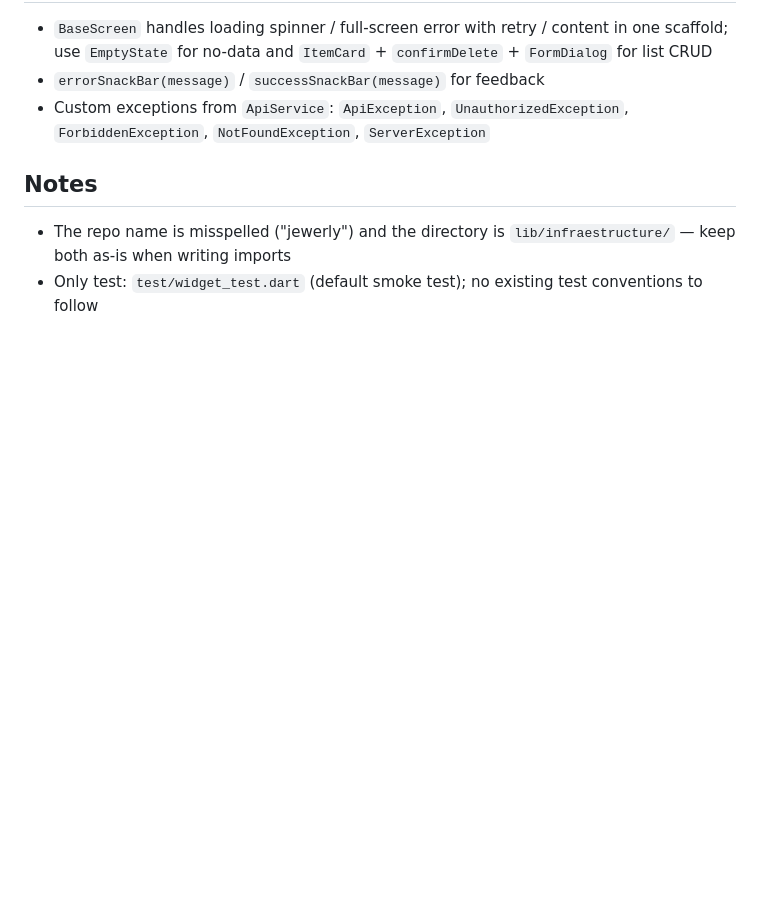
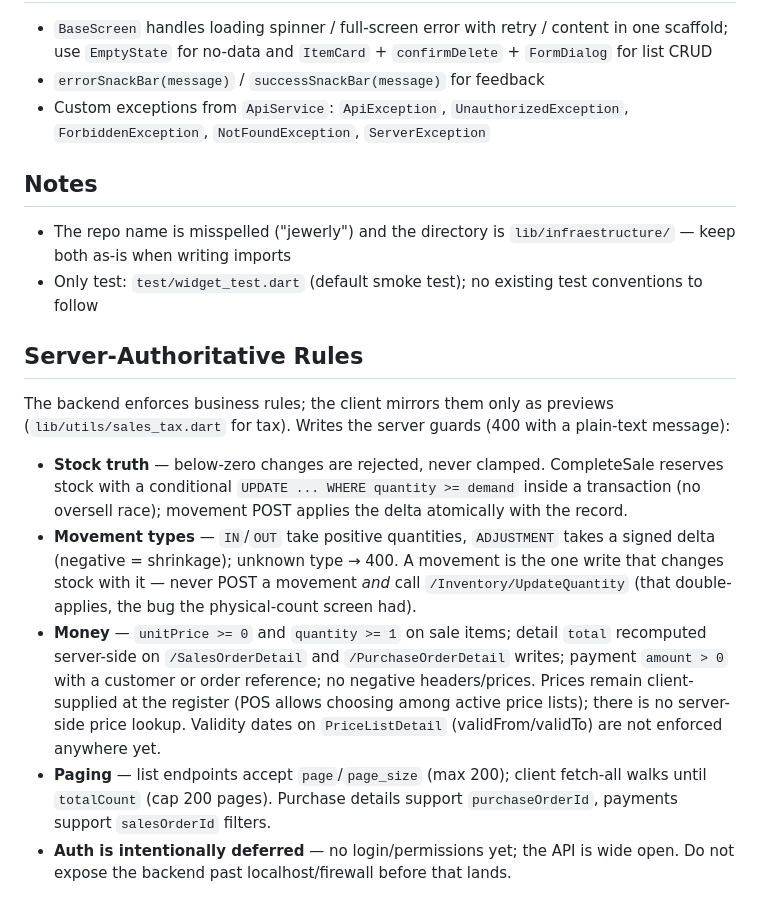
Before and after one commit to JuaanDiiaz/jewerly_ipad, a Markdown page: CLAUDE.md, the part around the change. GitHub-like rendering; blank space fills up the shorter version.

Commit message:
docs: server-authoritative rules surface (stock truth, movement types, money guards, deferred auth)

```diff
--- a/CLAUDE.md
+++ b/CLAUDE.md
@@ -103,3 +103,12 @@ Product images go to **Cloudinary** (unsigned upload preset hardcoded in `produc
 
 - The repo name is misspelled ("jewerly") and the directory is `lib/infraestructure/` — keep both as-is when writing imports
 - Only test: `test/widget_test.dart` (default smoke test); no existing test conventions to follow
+
+## Server-Authoritative Rules
+
+The backend enforces business rules; the client mirrors them only as previews (`lib/utils/sales_tax.dart` for tax). Writes the server guards (400 with a plain-text message):
+- **Stock truth** — below-zero changes are rejected, never clamped. CompleteSale reserves stock with a conditional `UPDATE ... WHERE quantity >= demand` inside a transaction (no oversell race); movement POST applies the delta atomically with the record.
+- **Movement types** — `IN`/`OUT` take positive quantities, `ADJUSTMENT` takes a signed delta (negative = shrinkage); unknown type → 400. A movement is the one write that changes stock with it — never POST a movement *and* call `/Inventory/UpdateQuantity` (that double-applies, the bug the physical-count screen had).
+- **Money** — `unitPrice >= 0` and `quantity >= 1` on sale items; detail `total` recomputed server-side on `/SalesOrderDetail` and `/PurchaseOrderDetail` writes; payment `amount > 0` with a customer or order reference; no negative headers/prices. Prices remain client-supplied at the register (POS allows choosing among active price lists); there is no server-side price lookup. Validity dates on `PriceListDetail` (validFrom/validTo) are not enforced anywhere yet.
+- **Paging** — list endpoints accept `page`/`page_size` (max 200); client fetch-all walks until `totalCount` (cap 200 pages). Purchase details support `purchaseOrderId`, payments support `salesOrderId` filters.
+- **Auth is intentionally deferred** — no login/permissions yet; the API is wide open. Do not expose the backend past localhost/firewall before that lands.
```
